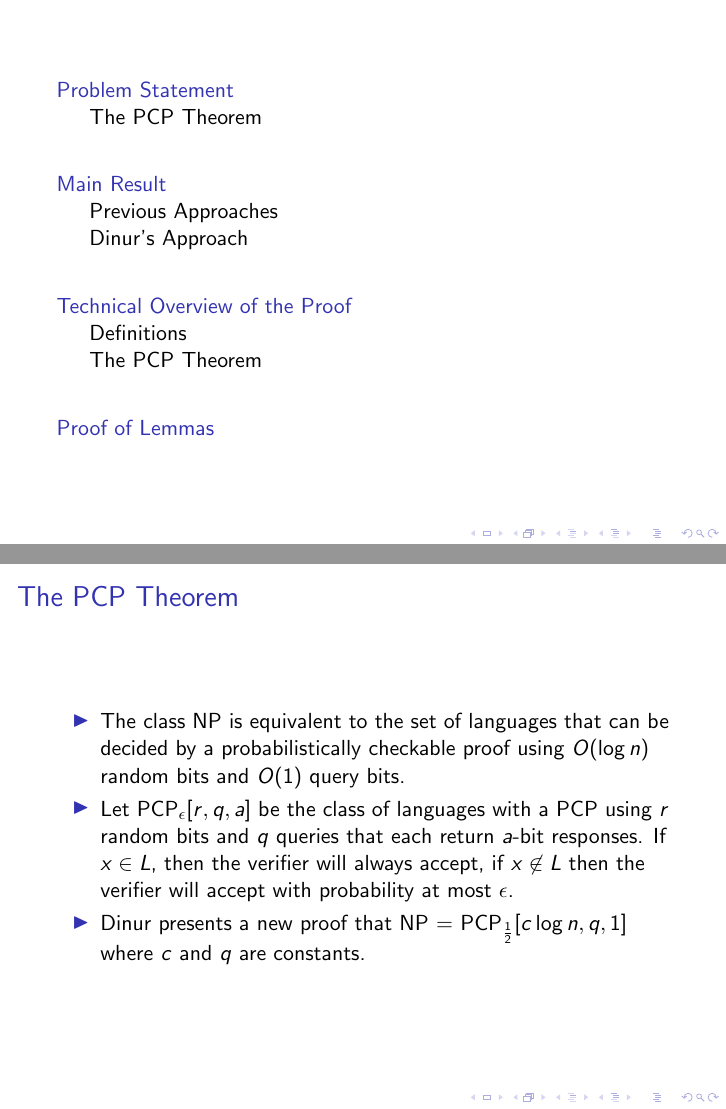
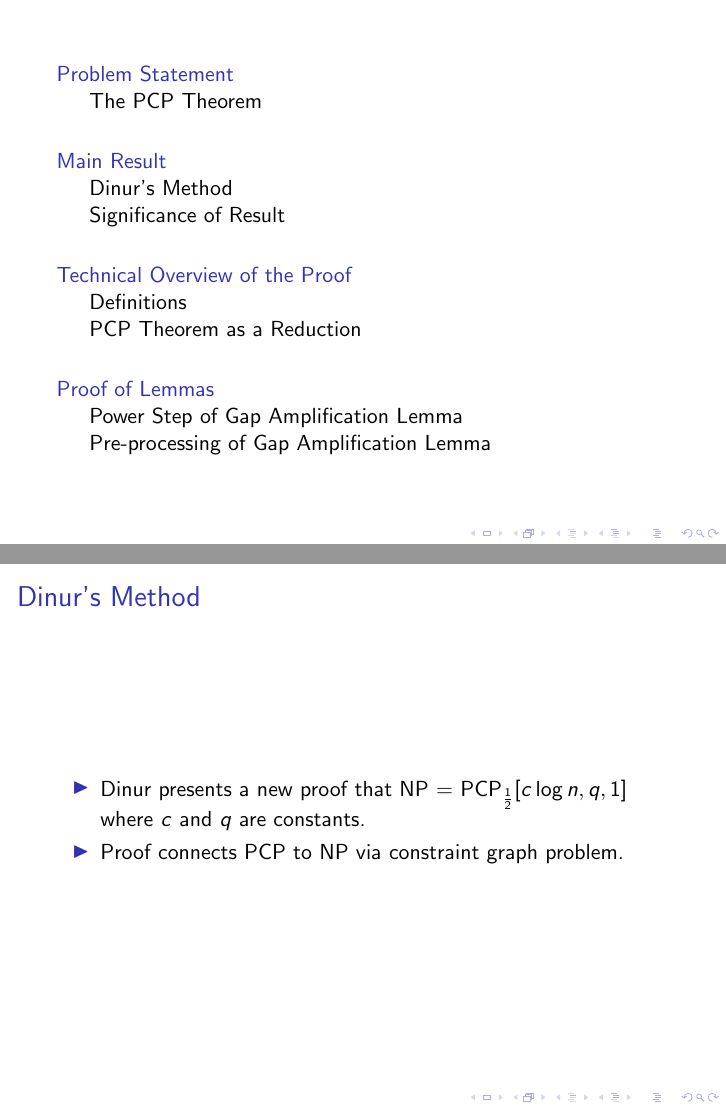
Before and after one commit to zilberstein/PCP-Proof, LaTeX slides (pcp.tex): pages 2 and 3 of 27 before the commit and pages 2 and 4 of 28 after it, joined at a grey line. Compiled offline with pdfLaTeX.

Commit message:
Changed table of contents

```diff
--- a/pcp.tex
+++ b/pcp.tex
@@ -16,14 +16,15 @@
 
 \section{Problem Statement}
 \subsection{The PCP Theorem}
-\subsection{}
 \section{Main Result}
-\subsection{Previous Approaches}
-\subsection{Dinur's Approach}
+\subsection{Dinur's Method}
+\subsection{Significance of Result}
 \section{Technical Overview of the Proof}
 \subsection{Definitions}
-\subsection{The PCP Theorem}
+\subsection{PCP Theorem as a Reduction}
 \section{Proof of Lemmas}
+\subsection{Power Step of Gap Amplification Lemma}
+\subsection{Pre-processing of Gap Amplification Lemma}
 \frame
 {
   \frametitle{The PCP Theorem}
@@ -31,10 +32,18 @@
   \begin{itemize}
   \item The class NP is equivalent to the set of languages that can be decided by a probabilistically checkable proof using $O(\log n)$ random bits and $O(1)$ query bits.
   \item Let PCP$_{\epsilon}[r, q, a]$ be the class of languages with a PCP using $r$ random bits and $q$ queries that each return $a$-bit responses.  If $x\in L$, then the verifier will always accept, if $x\not\in L$ then the verifier will accept with probability at most $\epsilon$.
-  \item Dinur presents a new proof that NP = PCP$_\frac12[c\log n, q, 1]$ where $c$ and $q$ are constants.
   \end{itemize}
 }
 
+\frame
+{
+  \frametitle{Dinur's Method}
+  \begin{itemize}
+  \item Dinur presents a new proof that NP = PCP$_\frac12[c\log n, q, 1]$ where $c$ and $q$ are
+    constants.
+    \item Proof connects PCP to NP via constraint graph problem.
+  \end{itemize}
+}
 
 \frame
 {
```
